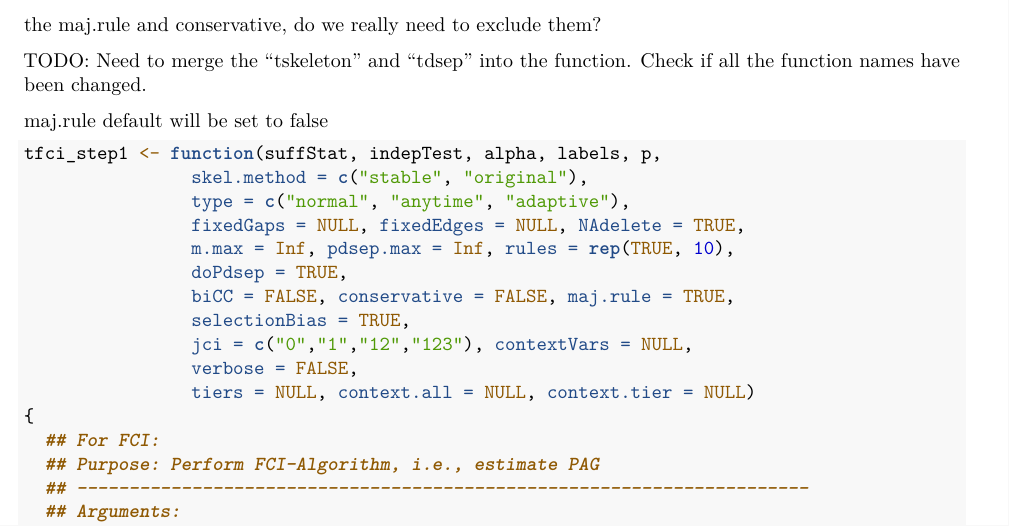
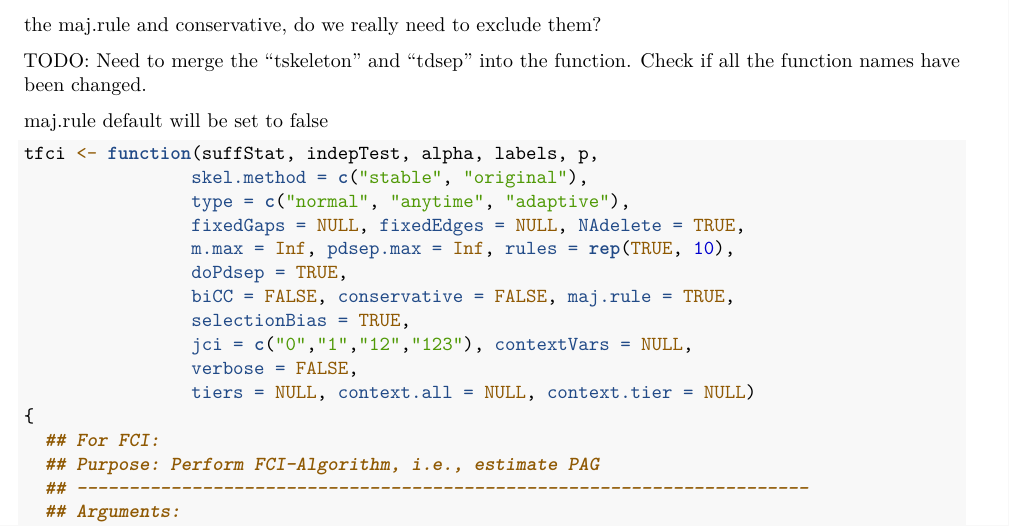
Before and after one commit to QixShawnChen/tfci, an R Markdown document (tfci algorithm.Rmd): part of page 15 of 391, cut so that both start at the same text. Rendered offline with R 4.5, knitr and Pandoc, then LaTeX, with nearby package versions; some code elsewhere in the file could not run offline; common packages that the code uses without loading them are loaded.

Commit message:
minor change2

````diff
--- a/tfci algorithm.Rmd
+++ b/tfci algorithm.Rmd
@@ -784,7 +784,7 @@ Need to merge the "tskeleton" and "tdsep" into the function. Check if all the fu
 maj.rule default will be set to false
 
 ```{r}
-tfci_step1 <- function(suffStat, indepTest, alpha, labels, p,
+tfci <- function(suffStat, indepTest, alpha, labels, p,
                 skel.method = c("stable", "original"),
                 type = c("normal", "anytime", "adaptive"),
                 fixedGaps = NULL, fixedEdges = NULL, NAdelete = TRUE,
````
Also changed, not shown: tfci algorithm.Rmd (2 more changed lines).
